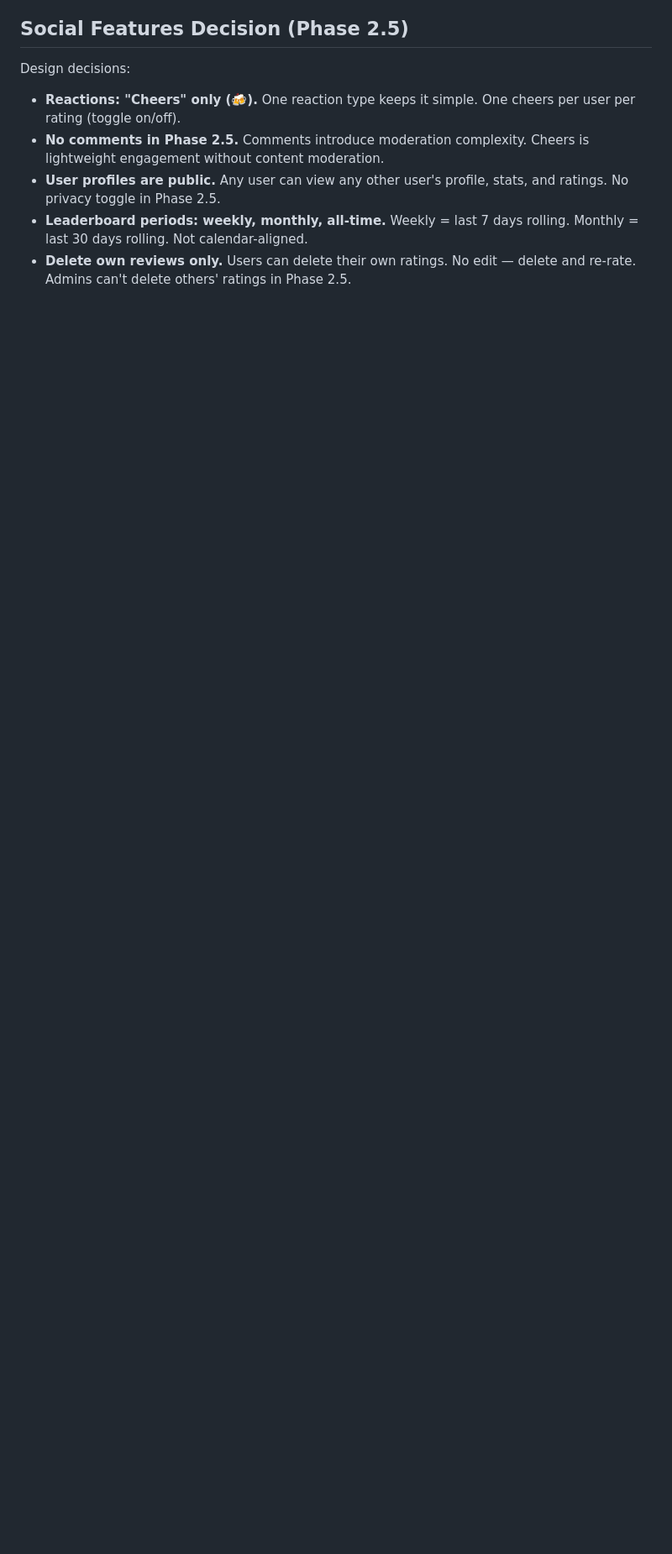
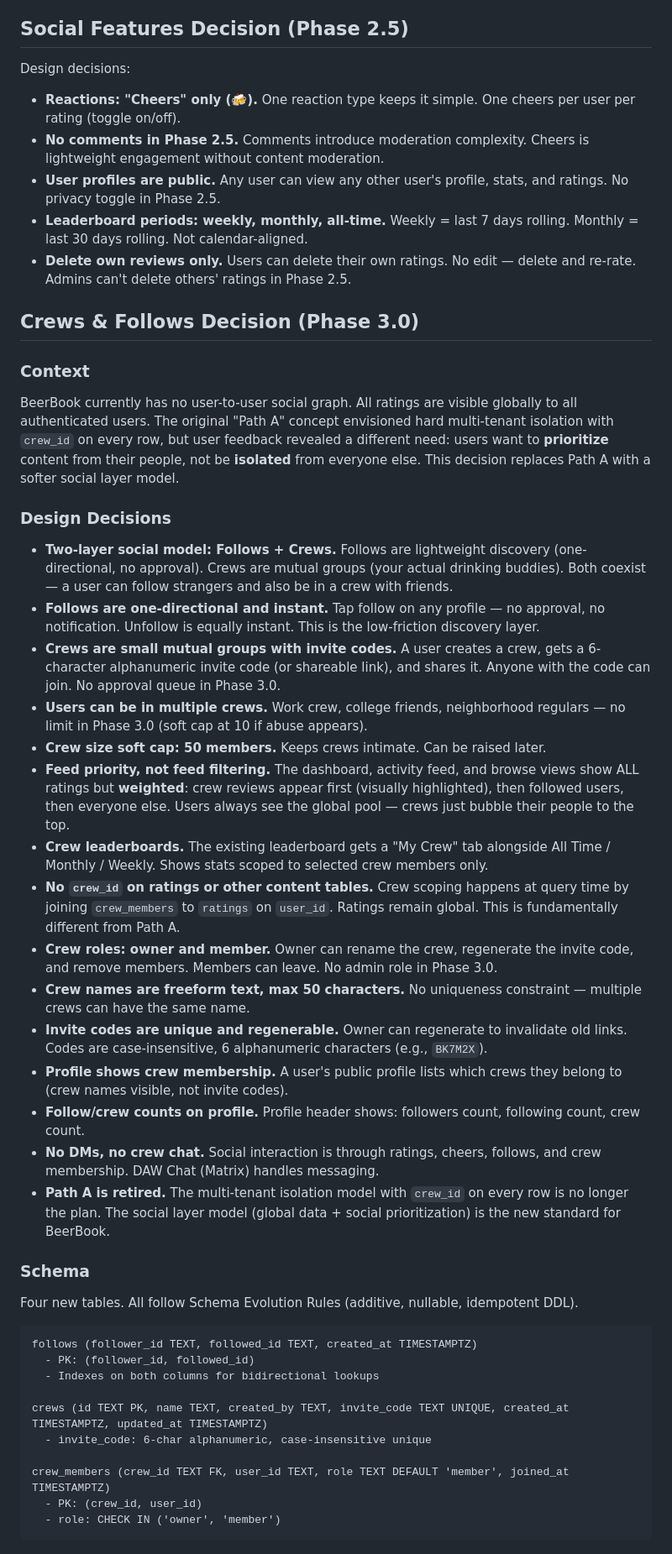
Before and after one commit to kagan-standard/daw-platform, a Markdown page: cursor/decisions/DECISIONS.md, the part around one of its changes. Shown at 84% size. Rendered like a GitHub page; blank space fills up the shorter version.

````diff
--- a/cursor/decisions/DECISIONS.md
+++ b/cursor/decisions/DECISIONS.md
@@ -239,3 +239,45 @@ Design decisions:
 - **User profiles are public.** Any user can view any other user's profile, stats, and ratings. No privacy toggle in Phase 2.5.
 - **Leaderboard periods: weekly, monthly, all-time.** Weekly = last 7 days rolling. Monthly = last 30 days rolling. Not calendar-aligned.
 - **Delete own reviews only.** Users can delete their own ratings. No edit — delete and re-rate. Admins can't delete others' ratings in Phase 2.5.
+
+## Crews & Follows Decision (Phase 3.0)
+
+### Context
+
+BeerBook currently has no user-to-user social graph. All ratings are visible globally to all authenticated users. The original "Path A" concept envisioned hard multi-tenant isolation with `crew_id` on every row, but user feedback revealed a different need: users want to **prioritize** content from their people, not be **isolated** from everyone else. This decision replaces Path A with a softer social layer model.
+
+### Design Decisions
+
+- **Two-layer social model: Follows + Crews.** Follows are lightweight discovery (one-directional, no approval). Crews are mutual groups (your actual drinking buddies). Both coexist — a user can follow strangers and also be in a crew with friends.
+- **Follows are one-directional and instant.** Tap follow on any profile — no approval, no notification. Unfollow is equally instant. This is the low-friction discovery layer.
+- **Crews are small mutual groups with invite codes.** A user creates a crew, gets a 6-character alphanumeric invite code (or shareable link), and shares it. Anyone with the code can join. No approval queue in Phase 3.0.
+- **Users can be in multiple crews.** Work crew, college friends, neighborhood regulars — no limit in Phase 3.0 (soft cap at 10 if abuse appears).
+- **Crew size soft cap: 50 members.** Keeps crews intimate. Can be raised later.
+- **Feed priority, not feed filtering.** The dashboard, activity feed, and browse views show ALL ratings but **weighted**: crew reviews appear first (visually highlighted), then followed users, then everyone else. Users always see the global pool — crews just bubble their people to the top.
+- **Crew leaderboards.** The existing leaderboard gets a "My Crew" tab alongside All Time / Monthly / Weekly. Shows stats scoped to selected crew members only.
+- **No `crew_id` on ratings or other content tables.** Crew scoping happens at query time by joining `crew_members` to `ratings` on `user_id`. Ratings remain global. This is fundamentally different from Path A.
+- **Crew roles: owner and member.** Owner can rename the crew, regenerate the invite code, and remove members. Members can leave. No admin role in Phase 3.0.
+- **Crew names are freeform text, max 50 characters.** No uniqueness constraint — multiple crews can have the same name.
+- **Invite codes are unique and regenerable.** Owner can regenerate to invalidate old links. Codes are case-insensitive, 6 alphanumeric characters (e.g., `BK7M2X`).
+- **Profile shows crew membership.** A user's public profile lists which crews they belong to (crew names visible, not invite codes).
+- **Follow/crew counts on profile.** Profile header shows: followers count, following count, crew count.
+- **No DMs, no crew chat.** Social interaction is through ratings, cheers, follows, and crew membership. DAW Chat (Matrix) handles messaging.
+- **Path A is retired.** The multi-tenant isolation model with `crew_id` on every row is no longer the plan. The social layer model (global data + social prioritization) is the new standard for BeerBook.
+
+### Schema
+
+Four new tables. All follow Schema Evolution Rules (additive, nullable, idempotent DDL).
+
+```
+follows (follower_id TEXT, followed_id TEXT, created_at TIMESTAMPTZ)
+  - PK: (follower_id, followed_id)
+  - Indexes on both columns for bidirectional lookups
+
+crews (id TEXT PK, name TEXT, created_by TEXT, invite_code TEXT UNIQUE, created_at TIMESTAMPTZ, updated_at TIMESTAMPTZ)
+  - invite_code: 6-char alphanumeric, case-insensitive unique
+
+crew_members (crew_id TEXT FK, user_id TEXT, role TEXT DEFAULT 'member', joined_at TIMESTAMPTZ)
+  - PK: (crew_id, user_id)
+  - role: CHECK IN ('owner', 'member')
+```
+
````
Also changed, not shown: other parts of cursor/decisions/DECISIONS.md (+39 -0 lines).
